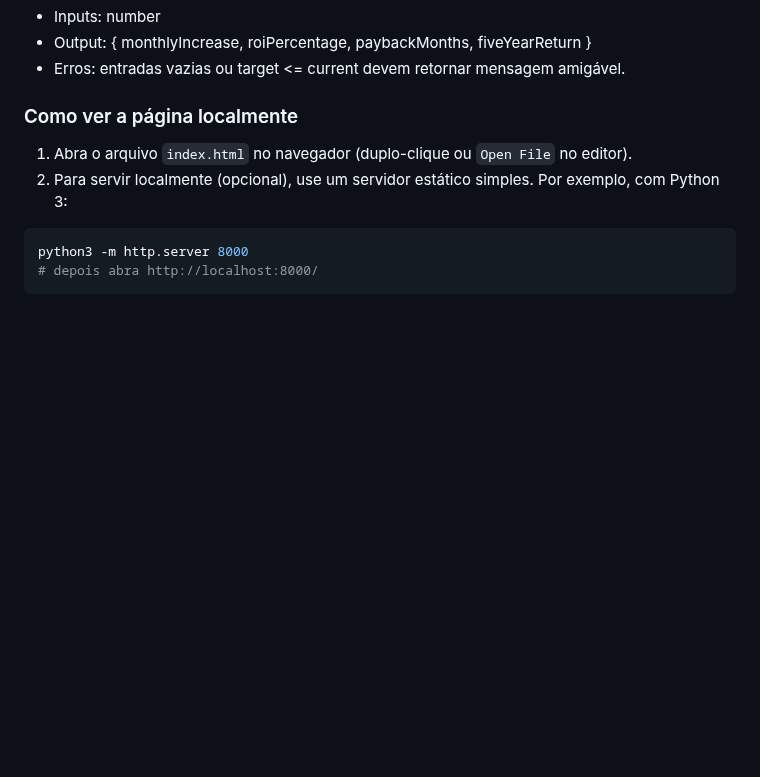
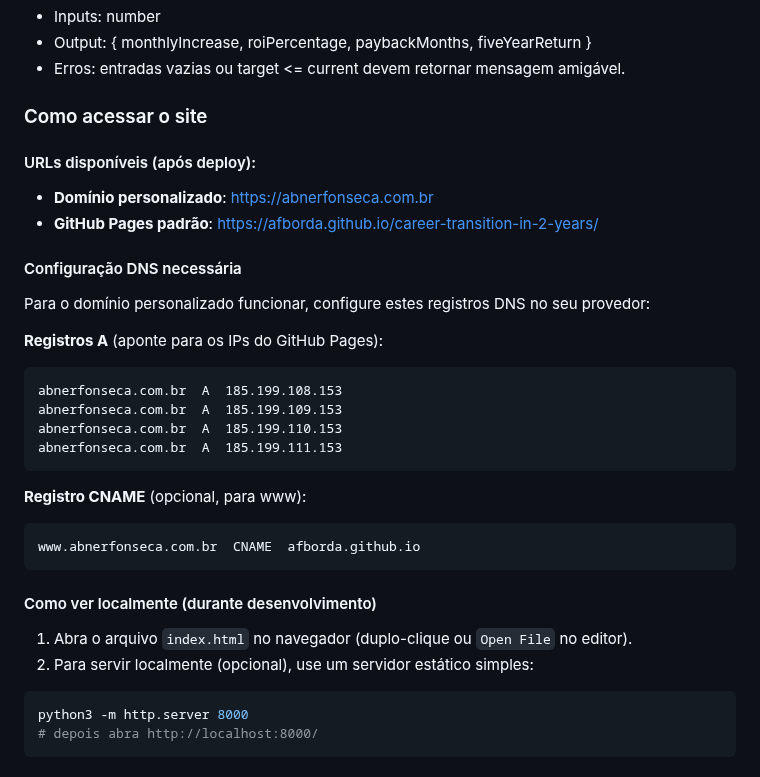
Before and after one commit to afborda/career-transition-in-2-years, a Markdown page: README.md, the part around the change. Rendered like a GitHub page; blank space fills up the shorter version.

Commit message:
Update README with access URLs and DNS configuration instructions

````diff
--- a/README.md
+++ b/README.md
@@ -60,10 +60,32 @@ Pequeno contrato para `RoiCalculator` em React:
 - Output: { monthlyIncrease, roiPercentage, paybackMonths, fiveYearReturn }
 - Erros: entradas vazias ou target <= current devem retornar mensagem amigável.
 
-### Como ver a página localmente
+### Como acessar o site
+
+#### URLs disponíveis (após deploy):
+- **Domínio personalizado**: https://abnerfonseca.com.br
+- **GitHub Pages padrão**: https://afborda.github.io/career-transition-in-2-years/
+
+#### Configuração DNS necessária
+Para o domínio personalizado funcionar, configure estes registros DNS no seu provedor:
+
+**Registros A** (aponte para os IPs do GitHub Pages):
+```
+abnerfonseca.com.br  A  185.199.108.153
+abnerfonseca.com.br  A  185.199.109.153
+abnerfonseca.com.br  A  185.199.110.153
+abnerfonseca.com.br  A  185.199.111.153
+```
+
+**Registro CNAME** (opcional, para www):
+```
+www.abnerfonseca.com.br  CNAME  afborda.github.io
+```
+
+#### Como ver localmente (durante desenvolvimento)
 
 1. Abra o arquivo `index.html` no navegador (duplo-clique ou `Open File` no editor).
-2. Para servir localmente (opcional), use um servidor estático simples. Por exemplo, com Python 3:
+2. Para servir localmente (opcional), use um servidor estático simples:
 
 ```bash
 python3 -m http.server 8000
````
